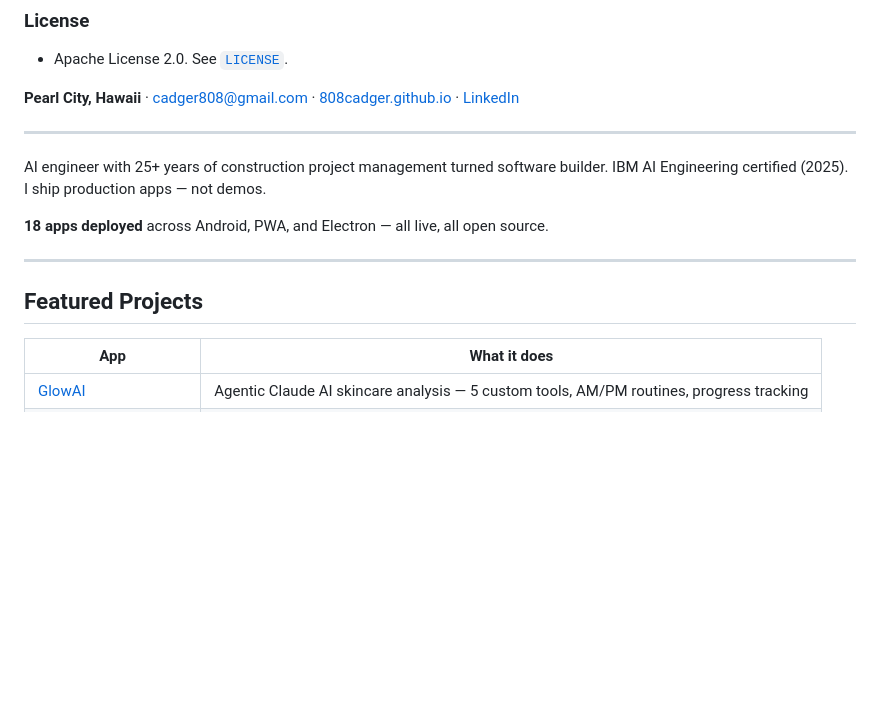
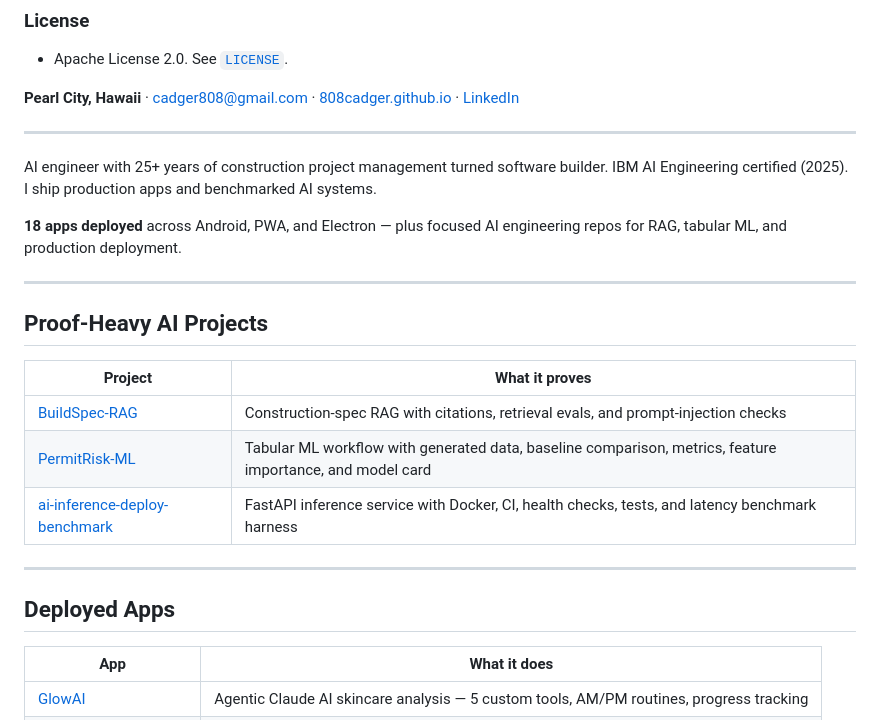
Before and after one commit to 808cadger/808cadger, a Markdown page: README.md, the part around the change. GitHub-like rendering; blank space fills up the shorter version.

Commit message:
Feature proof-heavy AI projects

```diff
--- a/README.md
+++ b/README.md
@@ -29,13 +29,23 @@ cd 808cadger
 
 ---
 
-AI engineer with 25+ years of construction project management turned software builder. IBM AI Engineering certified (2025). I ship production apps — not demos.
+AI engineer with 25+ years of construction project management turned software builder. IBM AI Engineering certified (2025). I ship production apps and benchmarked AI systems.
 
-**18 apps deployed** across Android, PWA, and Electron — all live, all open source.
+**18 apps deployed** across Android, PWA, and Electron — plus focused AI engineering repos for RAG, tabular ML, and production deployment.
 
 ---
 
-## Featured Projects
+## Proof-Heavy AI Projects
+
+| Project | What it proves |
+|-----|-------------|
+| [BuildSpec-RAG](https://github.com/808cadger/BuildSpec-RAG) | Construction-spec RAG with citations, retrieval evals, and prompt-injection checks |
+| [PermitRisk-ML](https://github.com/808cadger/PermitRisk-ML) | Tabular ML workflow with generated data, baseline comparison, metrics, feature importance, and model card |
+| [ai-inference-deploy-benchmark](https://github.com/808cadger/ai-inference-deploy-benchmark) | FastAPI inference service with Docker, CI, health checks, tests, and latency benchmark harness |
+
+---
+
+## Deployed Apps
 
 | App | What it does |
 |-----|-------------|
```
